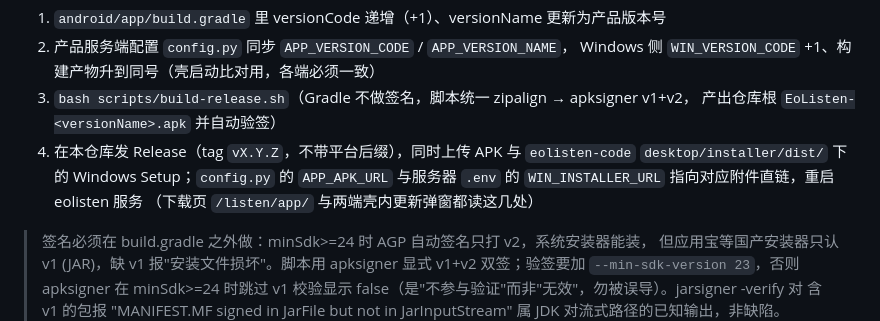
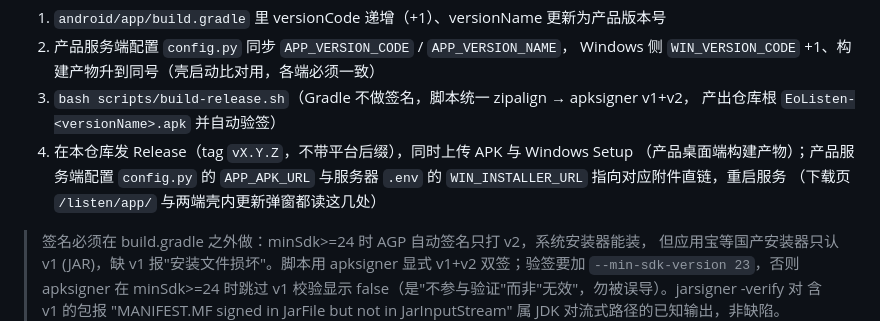
Before and after one commit to eogee/eolisten, a Markdown page: README.md, the part around the change. GitHub-like rendering.

Commit message:
docs(readme): 补删发版流程第 4 步残留的内部仓名引用

```diff
--- a/README.md
+++ b/README.md
@@ -90,9 +90,9 @@ keyPassword=***
    Windows 侧 `WIN_VERSION_CODE` +1、构建产物升到同号（壳启动比对用，各端必须一致）
 3. `bash scripts/build-release.sh`（Gradle 不做签名，脚本统一 zipalign → apksigner v1+v2，
    产出仓库根 `EoListen-<versionName>.apk` 并自动验签）
-4. 在本仓库发 Release（tag `vX.Y.Z`，不带平台后缀），同时上传 APK 与 `eolisten-code`
-   `desktop/installer/dist/` 下的 Windows Setup；`config.py` 的 `APP_APK_URL` 与服务器
-   `.env` 的 `WIN_INSTALLER_URL` 指向对应附件直链，重启 eolisten 服务
+4. 在本仓库发 Release（tag `vX.Y.Z`，不带平台后缀），同时上传 APK 与 Windows Setup
+   （产品桌面端构建产物）；产品服务端配置 `config.py` 的 `APP_APK_URL` 与服务器
+   `.env` 的 `WIN_INSTALLER_URL` 指向对应附件直链，重启服务
    （下载页 `/listen/app/` 与两端壳内更新弹窗都读这几处）
 
 > 签名必须在 build.gradle 之外做：minSdk>=24 时 AGP 自动签名只打 v2，系统安装器能装，
```
